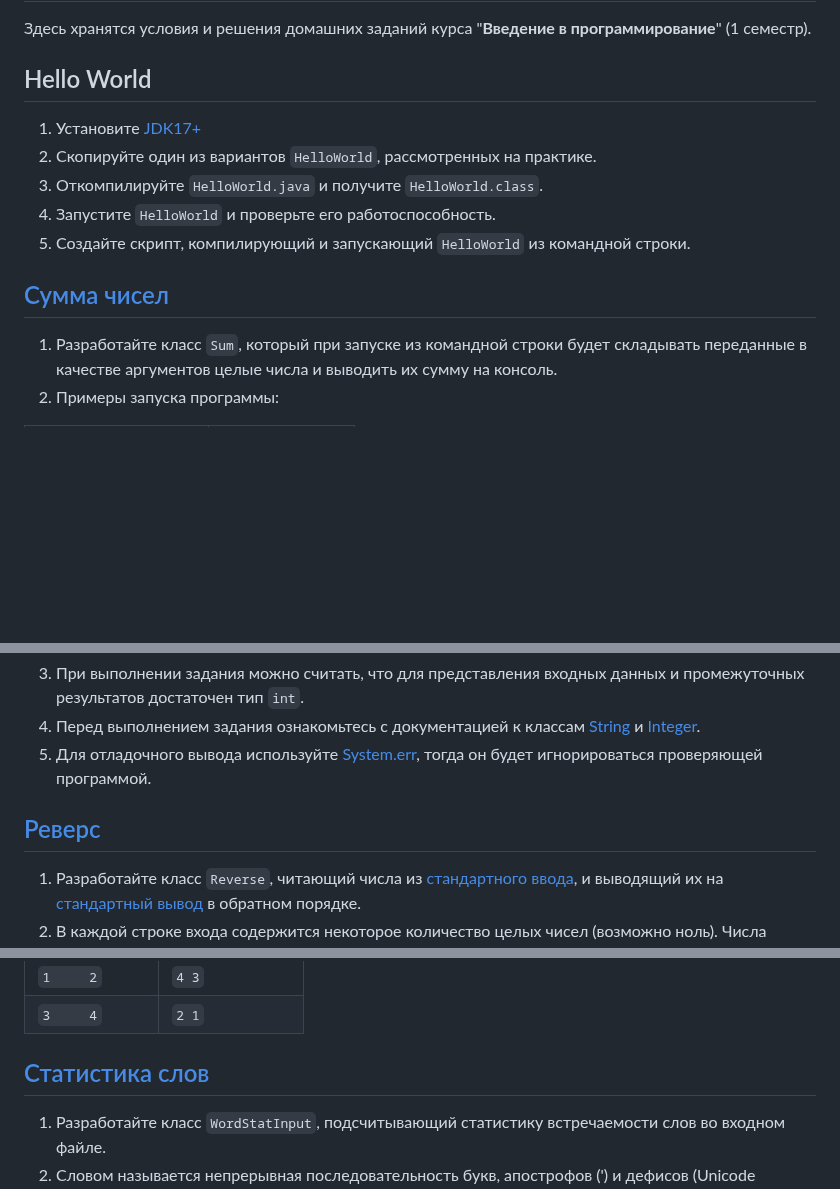
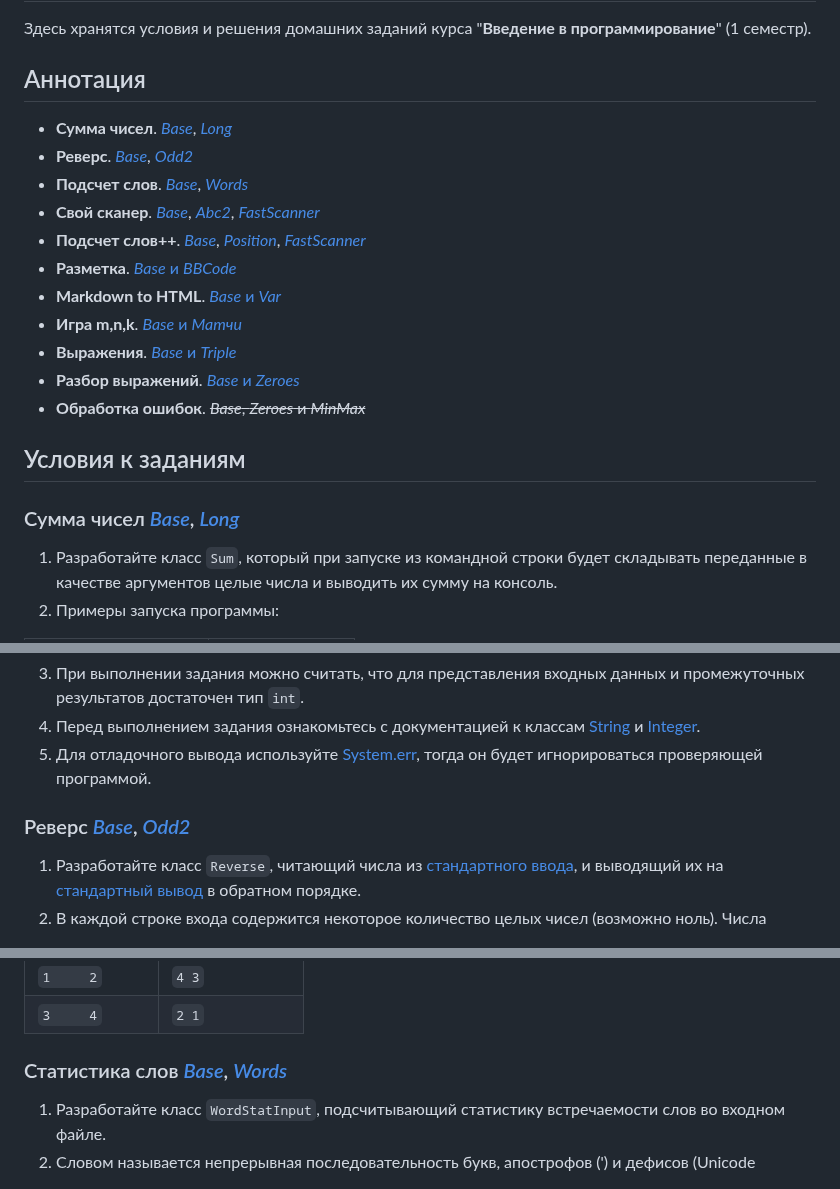
Before and after one commit to sfbakturin/ct-public, a Markdown page: prog-intro/README.md, 3 parts joined by grey strips. GitHub-like rendering; blank space fills up the shorter version.

Commit message:
[prog-intro] Added annotation to info.

```diff
--- a/prog-intro/README.md
+++ b/prog-intro/README.md
@@ -2,15 +2,23 @@
 
 Здесь хранятся условия и решения домашних заданий курса "**Введение в программирование**" (1 семестр).
 
-## Hello World
+## Аннотация
 
-1. Установите [JDK17+](https://adoptium.net/temurin/releases/?version=17)
-2. Скопируйте один из вариантов `HelloWorld`, рассмотренных на практике.
-3. Откомпилируйте `HelloWorld.java` и получите `HelloWorld.class`.
-4. Запустите `HelloWorld` и проверьте его работоспособность.
-5. Создайте скрипт, компилирующий и запускающий `HelloWorld` из командной строки.
+* **Сумма чисел**. [*Base*](Sum.java), [*Long*](SumLong.java)
+* **Реверс**. [*Base*](Reverse.java), [*Odd2*](ReverseOdd2.java)
+* **Подсчет слов**. [*Base*](WordStatInput.java), [*Words*](WordStatWords.java)
+* **Свой сканер**. [*Base*](Reverse.java), [*Abc2*](ReverseAbc2.java), [*FastScanner*](FastScanner.java)
+* **Подсчет слов++**. [*Base*](Wspp.java), [*Position*](WsppPosition.java), [*FastScanner*](FastScanner.java)
+* **Разметка**. [*Base* и *BBCode*](markup/)
+* **Markdown to HTML**. [*Base* и *Var*](md2html/)
+* **Игра m,n,k**. [*Base* и *Матчи*](game/)
+* **Выражения**. [*Base* и *Triple*](expression/)
+* **Разбор выражений**. [*Base* и *Zeroes*](expression/)
+* **Обработка ошибок**. ~~*Base*, *Zeroes* и *MinMax*~~
 
-## [Сумма чисел](Sum.java)
+## Условия к заданиям
+
+### Сумма чисел [*Base*](Sum.java), [*Long*](SumLong.java)
 
 1. Разработайте класс `Sum`, который при запуске из командной строки будет складывать переданные в качестве аргументов целые числа и выводить их сумму на консоль.
 2. Примеры запуска программы:
@@ -32,7 +40,7 @@
 4. Перед выполнением задания ознакомьтесь с документацией к классам [String](https://docs.oracle.com/en/java/javase/17/docs/api/java.base/java/lang/String.html) и [Integer](https://docs.oracle.com/en/java/javase/17/docs/api/java.base/java/lang/Integer.html).
 5. Для отладочного вывода используйте [System.err](https://docs.oracle.com/en/java/javase/17/docs/api/java.base/java/lang/System.html#err), тогда он будет игнорироваться проверяющей программой.
 
-## [Реверс](Reverse.java)
+### Реверс [*Base*](Reverse.java), [*Odd2*](ReverseOdd2.java)
 
 1. Разработайте класс `Reverse`, читающий числа из [стандартного ввода](https://docs.oracle.com/en/java/javase/17/docs/api/java.base/java/lang/System.html#in), и выводящий их на [стандартный вывод](https://docs.oracle.com/en/java/javase/17/docs/api/java.base/java/lang/System.html#out) в обратном порядке.
 2. В каждой строке входа содержится некоторое количество целых чисел (возможно ноль). Числа разделены пробелами. Каждое число помещается в тип `int`.
@@ -62,7 +70,7 @@
 | `1     2`    | `4 3`         |
 | `3     4`    | `2 1`         |
 
-## [Статистика слов](WordStatInput.java)
+### Статистика слов [*Base*](WordStatInput.java), [*Words*](WordStatWords.java)
 
 1. Разработайте класс `WordStatInput`, подсчитывающий статистику встречаемости слов во входном файле.
 2. Словом называется непрерывная последовательность букв, апострофов (') и дефисов (Unicode category [Punctuation, Dash](https://docs.oracle.com/en/java/javase/11/docs/api/java.base/java/lang/Character.html#DASH_PUNCTUATION)). Для подсчета статистики слова приводятся к нижнему регистру.
```
Also changed, not shown: other parts of prog-intro/README.md (+8 -8 lines).
